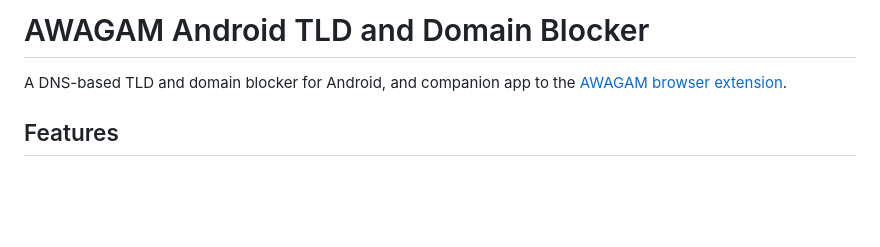
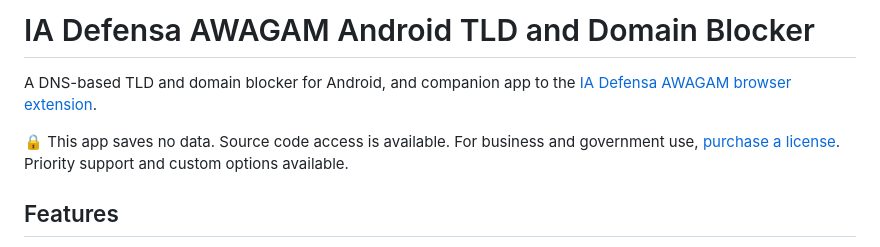
Before and after one commit to iadefensa/awagam-android, a Markdown page: README.md, the part around the change. Rendered like a GitHub page; blank space fills up the shorter version.

Commit message:
chore: include IA Defensa in extension/app name
Signed-off-by: Jens Oliver Meiert <jens@meiert.com>

```diff
--- a/README.md
+++ b/README.md
@@ -1,6 +1,8 @@
-# AWAGAM Android TLD and Domain Blocker
+# IA Defensa AWAGAM Android TLD and Domain Blocker
 
-A DNS-based TLD and domain blocker for Android, and companion app to the [AWAGAM browser extension](https://codeberg.org/user/awagam).
+A DNS-based TLD and domain blocker for Android, and companion app to the [IA Defensa AWAGAM browser extension](https://codeberg.org/user/awagam).
+
+🔒 This app saves no data. Source code access is available. For business and government use, [purchase a license](https://iadefensa.gumroad.com/). Priority support and custom options available.
 
 ## Features
 
```
